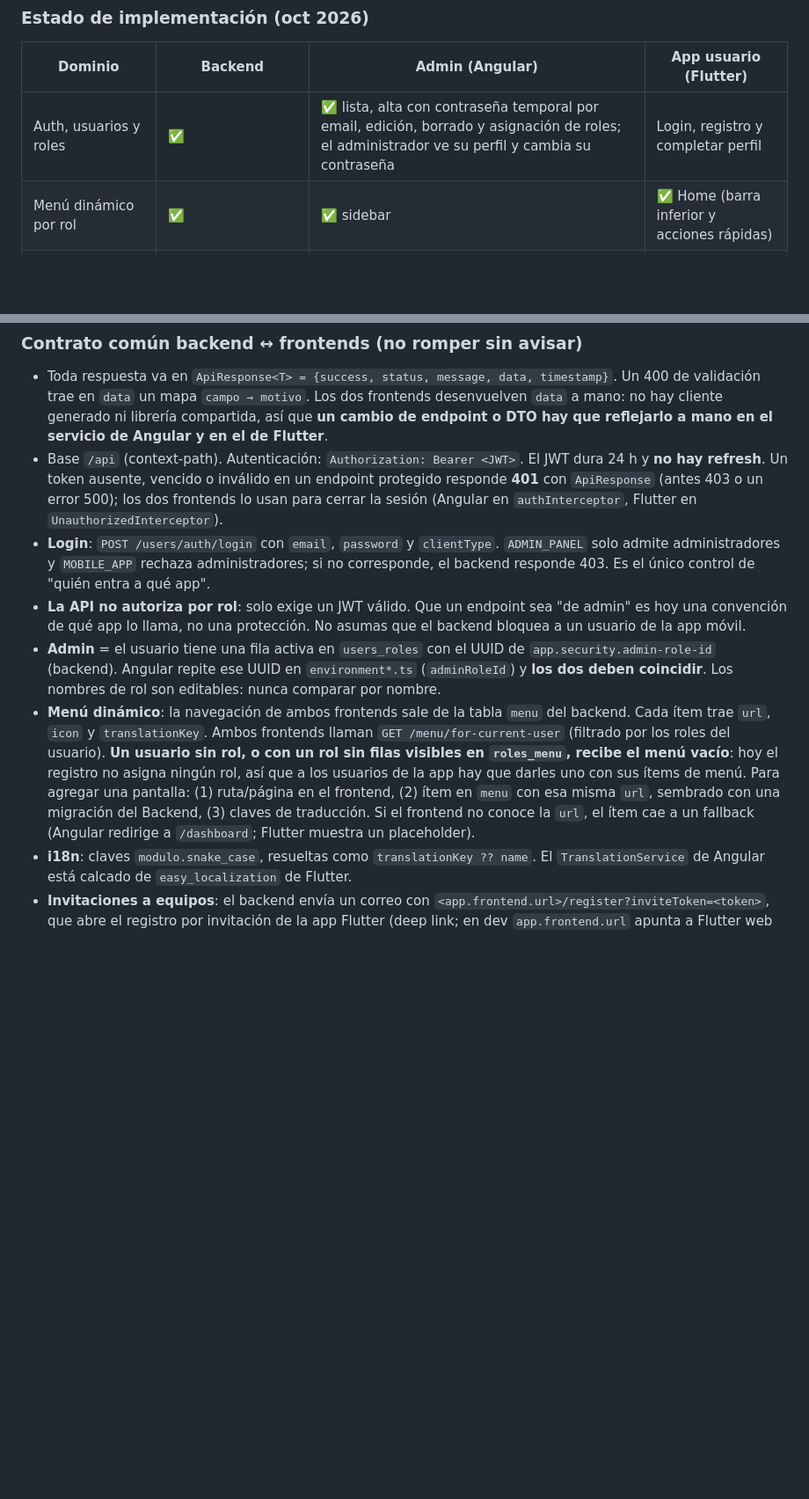
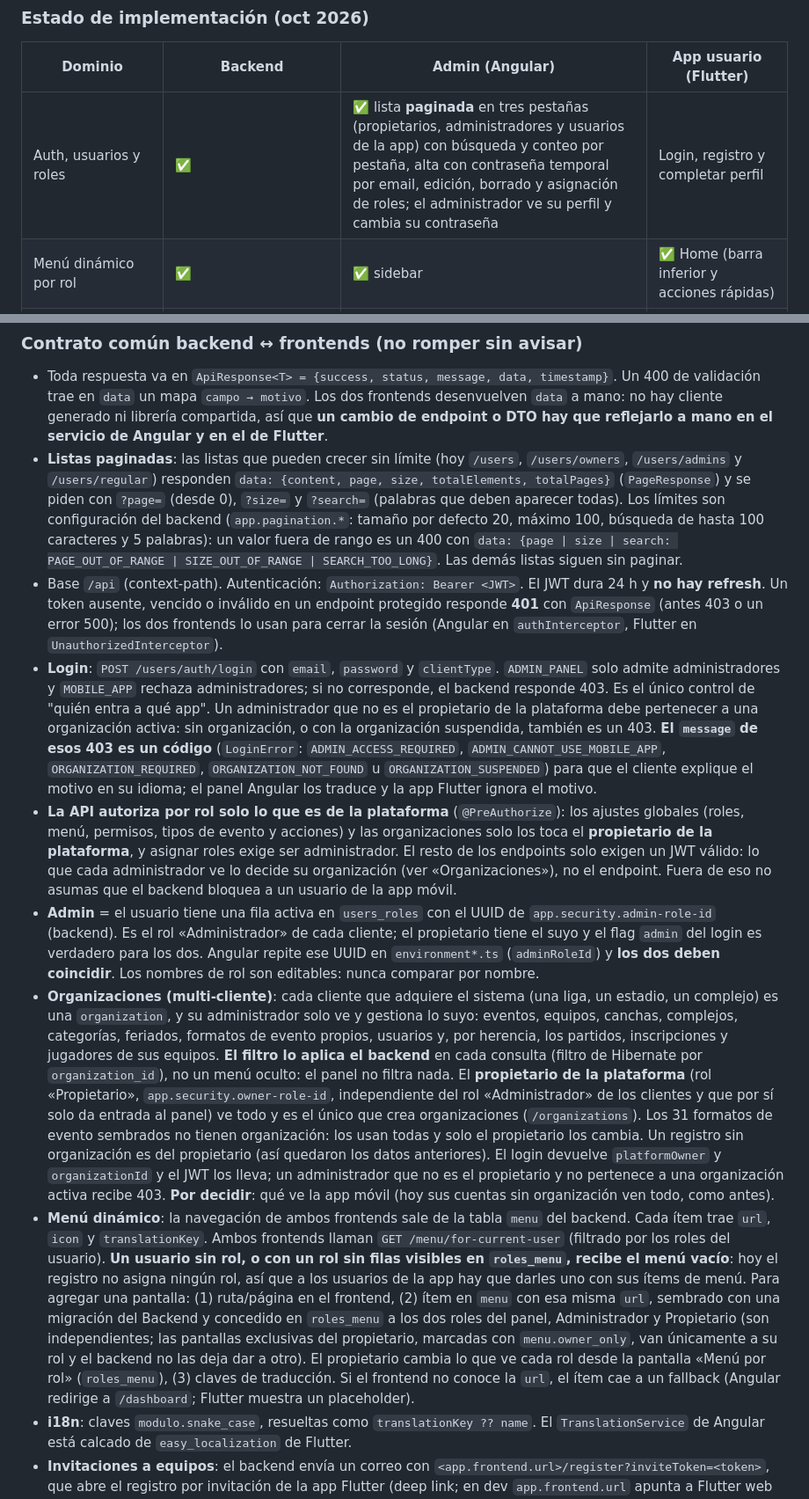
Before and after one commit to goruiz/sport-platform-flutter, a Markdown page: CLAUDE.md, 2 parts joined by grey strips. Shown at 88% size. Drawn GitHub-style; blank space fills up the shorter version.

Commit message:
feat(docs): update API authorization details and organization management in CLAUDE.md

```diff
--- a/CLAUDE.md
+++ b/CLAUDE.md
@@ -115,7 +115,7 @@ Los 3 son repos git independientes. La carpeta `Documentación/` (en la raíz de
 
 | Dominio | Backend | Admin (Angular) | App usuario (Flutter) |
 |---|---|---|---|
-| Auth, usuarios y roles | ✅ | ✅ lista, alta con contraseña temporal por email, edición, borrado y asignación de roles; el administrador ve su perfil y cambia su contraseña | Login, registro y completar perfil |
+| Auth, usuarios y roles | ✅ | ✅ lista **paginada** en tres pestañas (propietarios, administradores y usuarios de la app) con búsqueda y conteo por pestaña, alta con contraseña temporal por email, edición, borrado y asignación de roles; el administrador ve su perfil y cambia su contraseña | Login, registro y completar perfil |
 | Menú dinámico por rol | ✅ | ✅ sidebar | ✅ Home (barra inferior y acciones rápidas) |
 | Eventos y ligas | ✅ | ✅ CRUD de eventos (lista con búsqueda y filtros, alta, edición y borrado lógico; **el «tipo de evento» es el formato**, con sus reglas) y, desde cada fila, los equipos inscritos (agregar y quitar), los partidos (ver "Partidos") y el **campeonato** (ver "Campeonato de un evento") | ✅ **único módulo maduro** (`leagues`) |
 | Equipos, jugadores e invitaciones | ✅ | ✅ CRUD de equipos (lista con búsqueda y filtros, alta, edición, estado y borrado lógico) y jugadores de cada equipo: lista, alta por email (lo agrega o lo traslada al equipo) e invitación de registro por correo si el email no existe; sin edición ni baja de jugadores | ✅ dentro de ligas |
@@ -129,11 +131,13 @@ Los 3 son repos git independientes. La carpeta `Documentación/` (en la raíz de
 ### Contrato común backend ↔ frontends (no romper sin avisar)
 
 - Toda respuesta va en `ApiResponse<T> = {success, status, message, data, timestamp}`. Un 400 de validación trae en `data` un mapa `campo → motivo`. Los dos frontends desenvuelven `data` a mano: no hay cliente generado ni librería compartida, así que **un cambio de endpoint o DTO hay que reflejarlo a mano en el servicio de Angular y en el de Flutter**.
+- **Listas paginadas**: las listas que pueden crecer sin límite (hoy `/users`, `/users/owners`, `/users/admins` y `/users/regular`) responden `data: {content, page, size, totalElements, totalPages}` (`PageResponse`) y se piden con `?page=` (desde 0), `?size=` y `?search=` (palabras que deben aparecer todas). Los límites son configuración del backend (`app.pagination.*`: tamaño por defecto 20, máximo 100, búsqueda de hasta 100 caracteres y 5 palabras): un valor fuera de rango es un 400 con `data: {page | size | search: PAGE_OUT_OF_RANGE | SIZE_OUT_OF_RANGE | SEARCH_TOO_LONG}`. Las demás listas siguen sin paginar.
 - Base `/api` (context-path). Autenticación: `Authorization: Bearer <JWT>`. El JWT dura 24 h y **no hay refresh**. Un token ausente, vencido o inválido en un endpoint protegido responde **401** con `ApiResponse` (antes 403 o un error 500); los dos frontends lo usan para cerrar la sesión (Angular en `authInterceptor`, Flutter en `UnauthorizedInterceptor`).
-- **Login**: `POST /users/auth/login` con `email`, `password` y `clientType`. `ADMIN_PANEL` solo admite administradores y `MOBILE_APP` rechaza administradores; si no corresponde, el backend responde 403. Es el único control de "quién entra a qué app".
-- **La API no autoriza por rol**: solo exige un JWT válido. Que un endpoint sea "de admin" es hoy una convención de qué app lo llama, no una protección. No asumas que el backend bloquea a un usuario de la app móvil.
-- **Admin** = el usuario tiene una fila activa en `users_roles` con el UUID de `app.security.admin-role-id` (backend). Angular repite ese UUID en `environment*.ts` (`adminRoleId`) y **los dos deben coincidir**. Los nombres de rol son editables: nunca comparar por nombre.
-- **Menú dinámico**: la navegación de ambos frontends sale de la tabla `menu` del backend. Cada ítem trae `url`, `icon` y `translationKey`. Ambos frontends llaman `GET /menu/for-current-user` (filtrado por los roles del usuario). **Un usuario sin rol, o con un rol sin filas visibles en `roles_menu`, recibe el menú vacío**: hoy el registro no asigna ningún rol, así que a los usuarios de la app hay que darles uno con sus ítems de menú. Para agregar una pantalla: (1) ruta/página en el frontend, (2) ítem en `menu` con esa misma `url`, sembrado con una migración del Backend, (3) claves de traducción. Si el frontend no conoce la `url`, el ítem cae a un fallback (Angular redirige a `/dashboard`; Flutter muestra un placeholder).
+- **Login**: `POST /users/auth/login` con `email`, `password` y `clientType`. `ADMIN_PANEL` solo admite administradores y `MOBILE_APP` rechaza administradores; si no corresponde, el backend responde 403. Es el único control de "quién entra a qué app". Un administrador que no es el propietario de la plataforma debe pertenecer a una organización activa: sin organización, o con la organización suspendida, también es un 403. **El `message` de esos 403 es un código** (`LoginError`: `ADMIN_ACCESS_REQUIRED`, `ADMIN_CANNOT_USE_MOBILE_APP`, `ORGANIZATION_REQUIRED`, `ORGANIZATION_NOT_FOUND` u `ORGANIZATION_SUSPENDED`) para que el cliente explique el motivo en su idioma; el panel Angular los traduce y la app Flutter ignora el motivo.
+- **La API autoriza por rol solo lo que es de la plataforma** (`@PreAuthorize`): los ajustes globales (roles, menú, permisos, tipos de evento y acciones) y las organizaciones solo los toca el **propietario de la plataforma**, y asignar roles exige ser administrador. El resto de los endpoints solo exigen un JWT válido: lo que cada administrador ve lo decide su organización (ver «Organizaciones»), no el endpoint. Fuera de eso no asumas que el backend bloquea a un usuario de la app móvil.
+- **Admin** = el usuario tiene una fila activa en `users_roles` con el UUID de `app.security.admin-role-id` (backend). Es el rol «Administrador» de cada cliente; el propietario tiene el suyo y el flag `admin` del login es verdadero para los dos. Angular repite ese UUID en `environment*.ts` (`adminRoleId`) y **los dos deben coincidir**. Los nombres de rol son editables: nunca comparar por nombre.
+- **Organizaciones (multi-cliente)**: cada cliente que adquiere el sistema (una liga, un estadio, un complejo) es una `organization`, y su administrador solo ve y gestiona lo suyo: eventos, equipos, canchas, complejos, categorías, feriados, formatos de evento propios, usuarios y, por herencia, los partidos, inscripciones y jugadores de sus equipos. **El filtro lo aplica el backend** en cada consulta (filtro de Hibernate por `organization_id`), no un menú oculto: el panel no filtra nada. El **propietario de la plataforma** (rol «Propietario», `app.security.owner-role-id`, independiente del rol «Administrador» de los clientes y que por sí solo da entrada al panel) ve todo y es el único que crea organizaciones (`/organizations`). Los 31 formatos de evento sembrados no tienen organización: los usan todas y solo el propietario los cambia. Un registro sin organización es del propietario (así quedaron los datos anteriores). El login devuelve `platformOwner` y `organizationId` y el JWT los lleva; un administrador que no es el propietario y no pertenece a una organización activa recibe 403. **Por decidir**: qué ve la app móvil (hoy sus cuentas sin organización ven todo, como antes).
+- **Menú dinámico**: la navegación de ambos frontends sale de la tabla `menu` del backend. Cada ítem trae `url`, `icon` y `translationKey`. Ambos frontends llaman `GET /menu/for-current-user` (filtrado por los roles del usuario). **Un usuario sin rol, o con un rol sin filas visibles en `roles_menu`, recibe el menú vacío**: hoy el registro no asigna ningún rol, así que a los usuarios de la app hay que darles uno con sus ítems de menú. Para agregar una pantalla: (1) ruta/página en el frontend, (2) ítem en `menu` con esa misma `url`, sembrado con una migración del Backend y concedido en `roles_menu` a los dos roles del panel, Administrador y Propietario (son independientes; las pantallas exclusivas del propietario, marcadas con `menu.owner_only`, van únicamente a su rol y el backend no las deja dar a otro). El propietario cambia lo que ve cada rol desde la pantalla «Menú por rol» (`roles_menu`), (3) claves de traducción. Si el frontend no conoce la `url`, el ítem cae a un fallback (Angular redirige a `/dashboard`; Flutter muestra un placeholder).
 - **i18n**: claves `modulo.snake_case`, resueltas como `translationKey ?? name`. El `TranslationService` de Angular está calcado de `easy_localization` de Flutter.
 - **Invitaciones a equipos**: el backend envía un correo con `<app.frontend.url>/register?inviteToken=<token>`, que abre el registro por invitación de la app Flutter (deep link; en dev `app.frontend.url` apunta a Flutter web en el puerto 5021).
 
```
Also changed, not shown: other parts of CLAUDE.md (+2 -0 lines).
